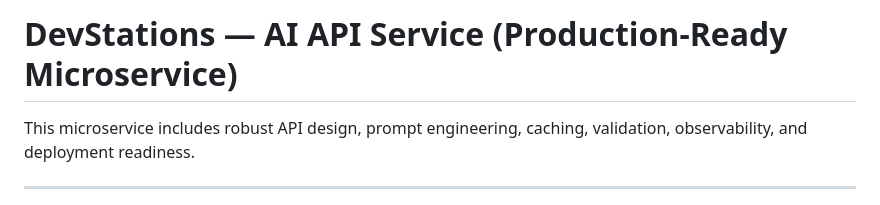
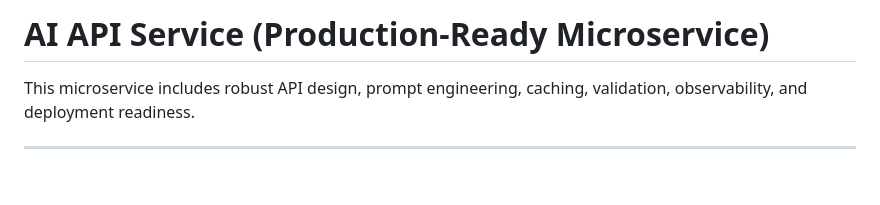
Before and after one commit to ManibalaSinha/ai-api, a Markdown page: README.md, the part around the change. GitHub-like rendering; blank space fills up the shorter version.

Commit message:
Update README.md with new project details
string

```diff
--- a/README.md
+++ b/README.md
@@ -1,4 +1,4 @@
-# DevStations — AI API Service (Production-Ready Microservice)
+# AI API Service (Production-Ready Microservice)
 
 This microservice includes robust API design, prompt engineering, caching, validation, observability, and deployment readiness.
 
```
